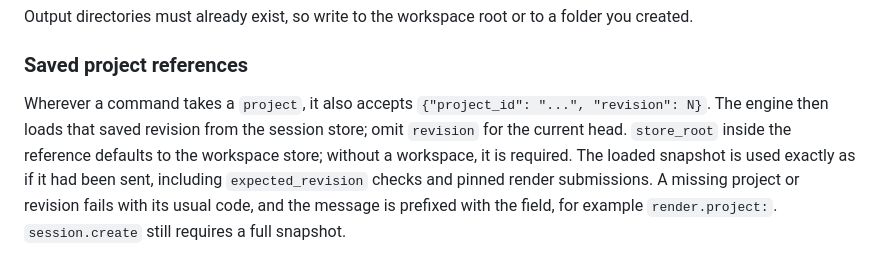
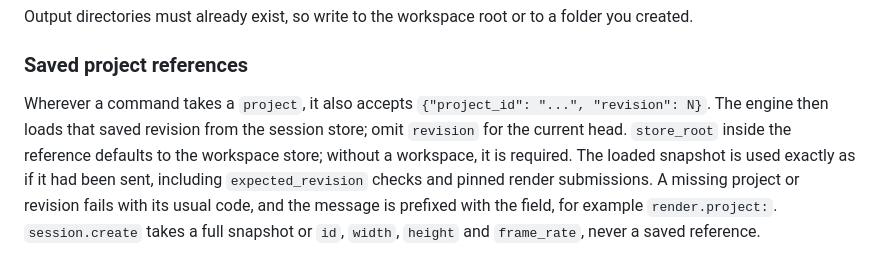
Before and after one commit to skulitom/Cutbolt, a Markdown page: docs/AGENT_INTERFACE.md, the part around one of its changes. Rendered like a GitHub page.

```diff
--- a/docs/AGENT_INTERFACE.md
+++ b/docs/AGENT_INTERFACE.md
@@ -110,5 +110,5 @@ Output directories must already exist, so write to the workspace root or to a fo
 
 ### Saved project references
 
-Wherever a command takes a `project`, it also accepts `{"project_id": "...", "revision": N}`. The engine then loads that saved revision from the session store; omit `revision` for the current head. `store_root` inside the reference defaults to the workspace store; without a workspace, it is required. The loaded snapshot is used exactly as if it had been sent, including `expected_revision` checks and pinned render submissions. A missing project or revision fails with its usual code, and the message is prefixed with the field, for example `render.project:`. `session.create` still requires a full snapshot.
+Wherever a command takes a `project`, it also accepts `{"project_id": "...", "revision": N}`. The engine then loads that saved revision from the session store; omit `revision` for the current head. `store_root` inside the reference defaults to the workspace store; without a workspace, it is required. The loaded snapshot is used exactly as if it had been sent, including `expected_revision` checks and pinned render submissions. A missing project or revision fails with its usual code, and the message is prefixed with the field, for example `render.project:`. `session.create` takes a full snapshot or `id`, `width`, `height` and `frame_rate`, never a saved reference.
 
```
Also changed, not shown: other parts of docs/AGENT_INTERFACE.md (+6 -2 lines), docs/PROGRESS_HISTORY.md (+24 -0 lines), docs/USAGE.md (+5 -5 lines).
